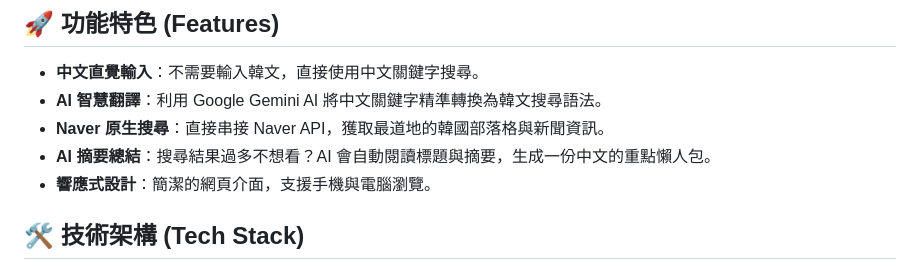
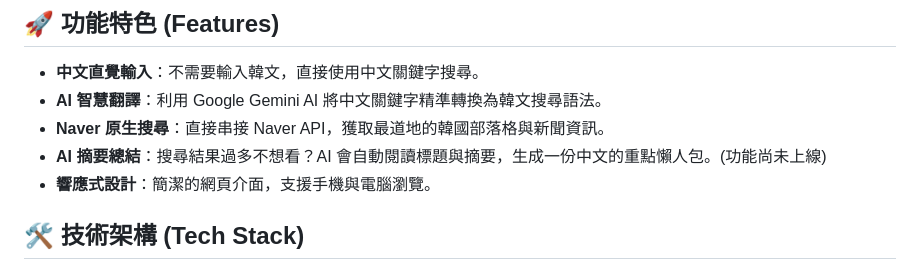
Before and after one commit to EscA95103040126/scu11401newaicolabsocialdesign, a Markdown page: README.md, the part around the change. Drawn GitHub-style.

```diff
--- a/README.md
+++ b/README.md
@@ -11,7 +11,7 @@
 * **中文直覺輸入**：不需要輸入韓文，直接使用中文關鍵字搜尋。
 * **AI 智慧翻譯**：利用 Google Gemini AI 將中文關鍵字精準轉換為韓文搜尋語法。
 * **Naver 原生搜尋**：直接串接 Naver API，獲取最道地的韓國部落格與新聞資訊。
-* **AI 摘要總結**：搜尋結果過多不想看？AI 會自動閱讀標題與摘要，生成一份中文的重點懶人包。
+* **AI 摘要總結**：搜尋結果過多不想看？AI 會自動閱讀標題與摘要，生成一份中文的重點懶人包。(功能尚未上線)
 * **響應式設計**：簡潔的網頁介面，支援手機與電腦瀏覽。
 
 ## 🛠️ 技術架構 (Tech Stack)
```
